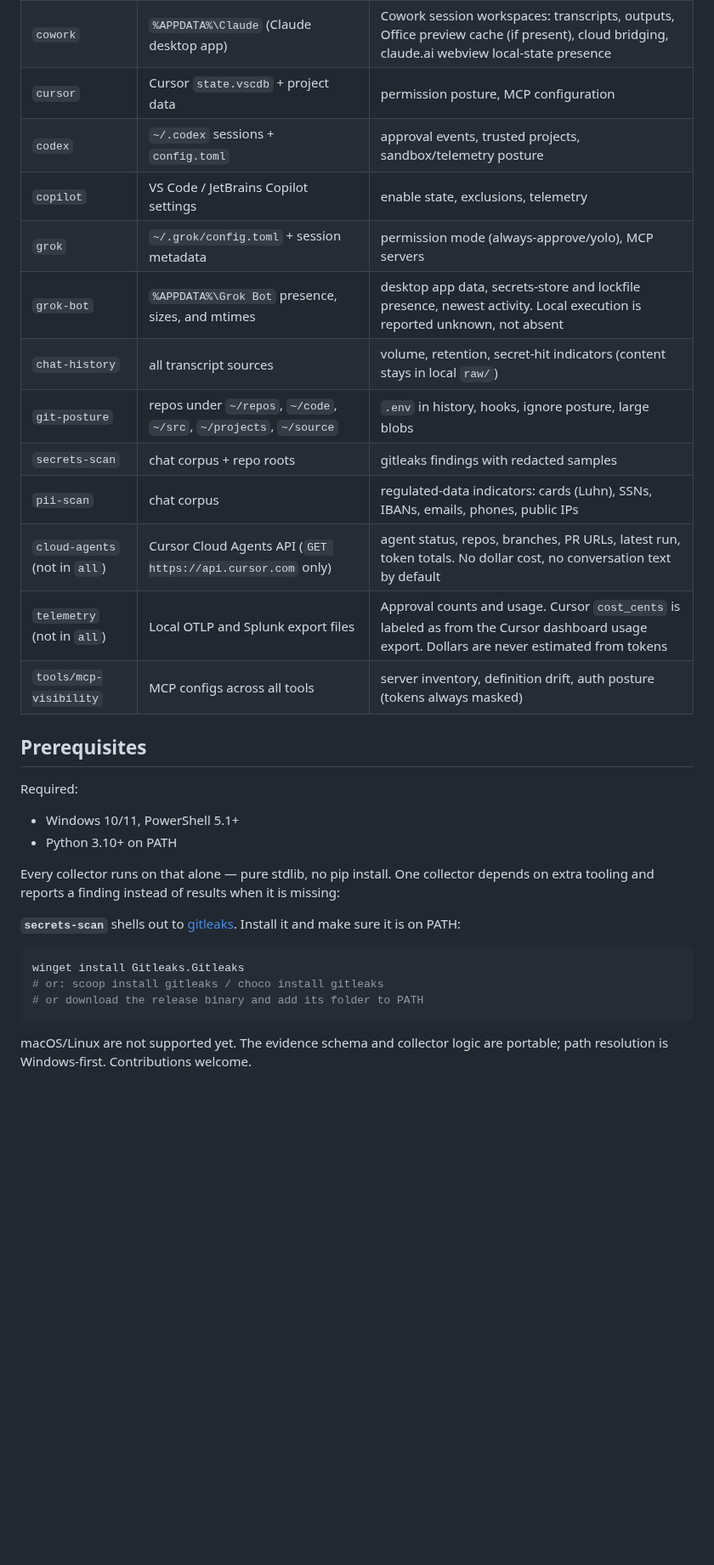
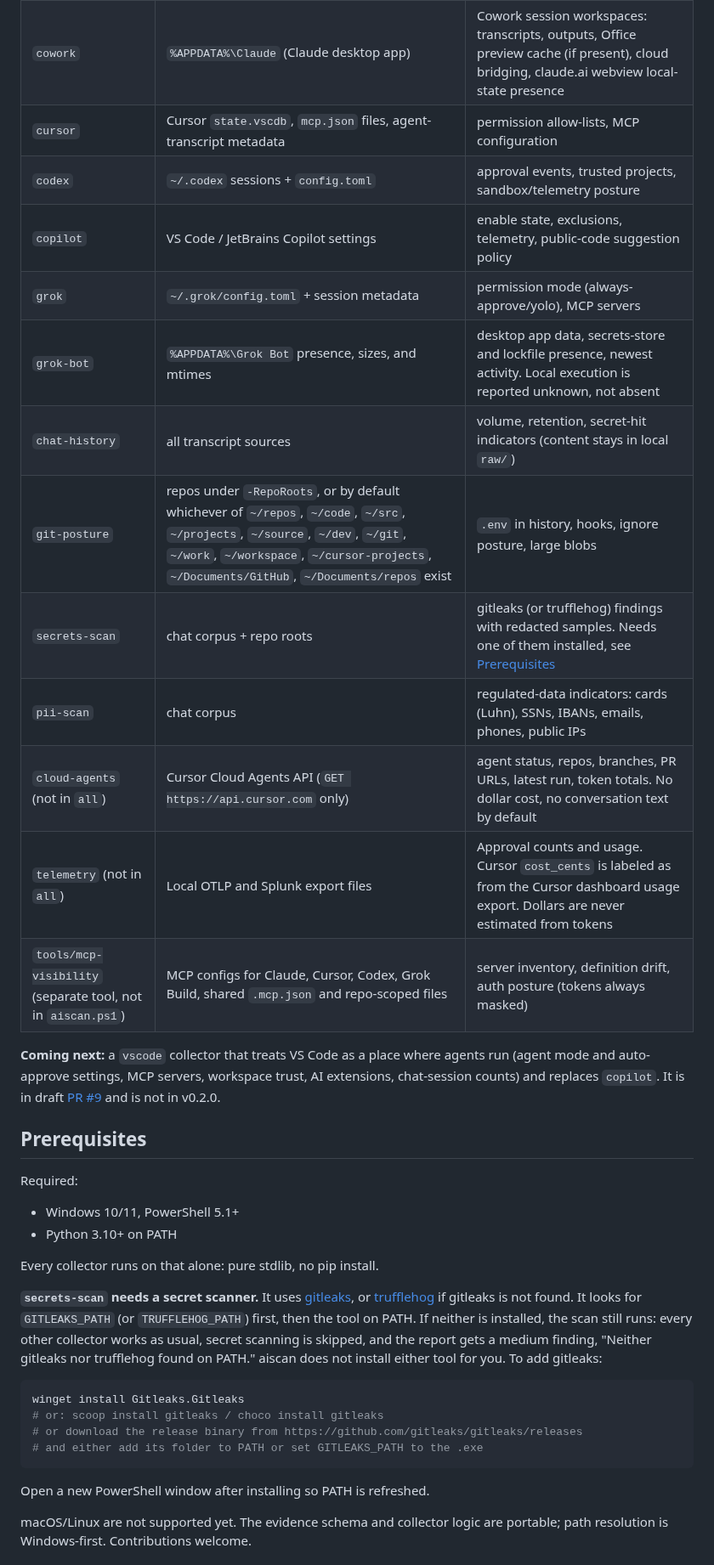
Before and after one commit to robrounsavall/ai-agent-audit, a Markdown page: README.md, the part around one of its changes. Shown at 85% size. GitHub-like rendering; blank space fills up the shorter version.

````diff
--- a/README.md
+++ b/README.md
@@ -56,18 +77,24 @@ today?**
 |---|---|---|
 | `claude` | `~/.claude` settings + project settings + desktop app MCP config | allow/deny/ask rules, MCP servers, bypass modes, prompt-history/file-snapshot retention |
 | `cowork` | `%APPDATA%\Claude` (Claude desktop app) | Cowork session workspaces: transcripts, outputs, Office preview cache (if present), cloud bridging, claude.ai webview local-state presence |
-| `cursor` | Cursor `state.vscdb` + project data | permission posture, MCP configuration |
+| `cursor` | Cursor `state.vscdb`, `mcp.json` files, agent-transcript metadata | permission allow-lists, MCP configuration |
 | `codex` | `~/.codex` sessions + `config.toml` | approval events, trusted projects, sandbox/telemetry posture |
-| `copilot` | VS Code / JetBrains Copilot settings | enable state, exclusions, telemetry |
+| `copilot` | VS Code / JetBrains Copilot settings | enable state, exclusions, telemetry, public-code suggestion policy |
 | `grok` | `~/.grok/config.toml` + session metadata | permission mode (always-approve/yolo), MCP servers |
 | `grok-bot` | `%APPDATA%\Grok Bot` presence, sizes, and mtimes | desktop app data, secrets-store and lockfile presence, newest activity. Local execution is reported unknown, not absent |
 | `chat-history` | all transcript sources | volume, retention, secret-hit indicators (content stays in local `raw/`) |
-| `git-posture` | repos under `~/repos`, `~/code`, `~/src`, `~/projects`, `~/source` | `.env` in history, hooks, ignore posture, large blobs |
-| `secrets-scan` | chat corpus + repo roots | gitleaks findings with redacted samples |
+| `git-posture` | repos under `-RepoRoots`, or by default whichever of `~/repos`, `~/code`, `~/src`, `~/projects`, `~/source`, `~/dev`, `~/git`, `~/work`, `~/workspace`, `~/cursor-projects`, `~/Documents/GitHub`, `~/Documents/repos` exist | `.env` in history, hooks, ignore posture, large blobs |
+| `secrets-scan` | chat corpus + repo roots | gitleaks (or trufflehog) findings with redacted samples. Needs one of them installed, see [Prerequisites](#prerequisites) |
 | `pii-scan` | chat corpus | regulated-data indicators: cards (Luhn), SSNs, IBANs, emails, phones, public IPs |
 | `cloud-agents` (not in `all`) | Cursor Cloud Agents API (`GET https://api.cursor.com` only) | agent status, repos, branches, PR URLs, latest run, token totals. No dollar cost, no conversation text by default |
 | `telemetry` (not in `all`) | Local OTLP and Splunk export files | Approval counts and usage. Cursor `cost_cents` is labeled as from the Cursor dashboard usage export. Dollars are never estimated from tokens |
-| `tools/mcp-visibility` | MCP configs across all tools | server inventory, definition drift, auth posture (tokens always masked) |
+| `tools/mcp-visibility` (separate tool, not in `aiscan.ps1`) | MCP configs for Claude, Cursor, Codex, Grok Build, shared `.mcp.json` and repo-scoped files | server inventory, definition drift, auth posture (tokens always masked) |
+
+**Coming next:** a `vscode` collector that treats VS Code as a place where
+agents run (agent mode and auto-approve settings, MCP servers, workspace
+trust, AI extensions, chat-session counts) and replaces `copilot`. It is in
+draft [PR #9](https://github.com/robrounsavall/ai-agent-audit/pull/9) and is
+not in v0.2.0.
 
 ## Prerequisites
 
@@ -76,18 +103,25 @@ Required:
 - Windows 10/11, PowerShell 5.1+
 - Python 3.10+ on PATH
 
-Every collector runs on that alone — pure stdlib, no pip install. One
-collector depends on extra tooling and reports a finding instead of results
-when it is missing:
+Every collector runs on that alone: pure stdlib, no pip install.
 
-**`secrets-scan`** shells out to [gitleaks](https://github.com/gitleaks/gitleaks).
-Install it and make sure it is on PATH:
+**`secrets-scan` needs a secret scanner.** It uses
+[gitleaks](https://github.com/gitleaks/gitleaks), or
+[trufflehog](https://github.com/trufflesecurity/trufflehog) if gitleaks is not
+found. It looks for `GITLEAKS_PATH` (or `TRUFFLEHOG_PATH`) first, then the
+tool on PATH. If neither is installed, the scan still runs: every other
+collector works as usual, secret scanning is skipped, and the report gets a
+medium finding, "Neither gitleaks nor trufflehog found on PATH." aiscan does
+not install either tool for you. To add gitleaks:
 
 ```powershell
 winget install Gitleaks.Gitleaks
 # or: scoop install gitleaks / choco install gitleaks
-# or download the release binary and add its folder to PATH
+# or download the release binary from https://github.com/gitleaks/gitleaks/releases
+# and either add its folder to PATH or set GITLEAKS_PATH to the .exe
 ```
+
+Open a new PowerShell window after installing so PATH is refreshed.
 
 macOS/Linux are not supported yet. The evidence schema and collector logic are
 portable; path resolution is Windows-first. Contributions welcome.
````
Also changed, not shown: other parts of README.md (+79 -31 lines), CHANGELOG.md (added, +88 -0 lines), docs/briefing-screenshot.png, 1 other file.
